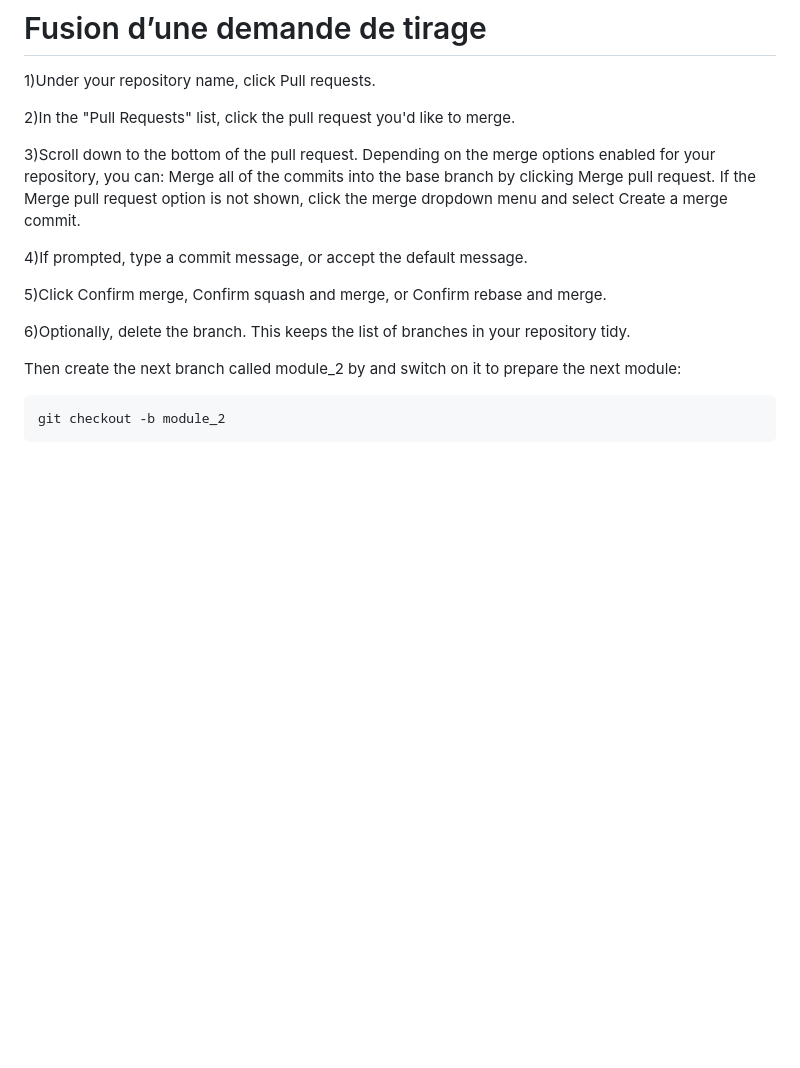
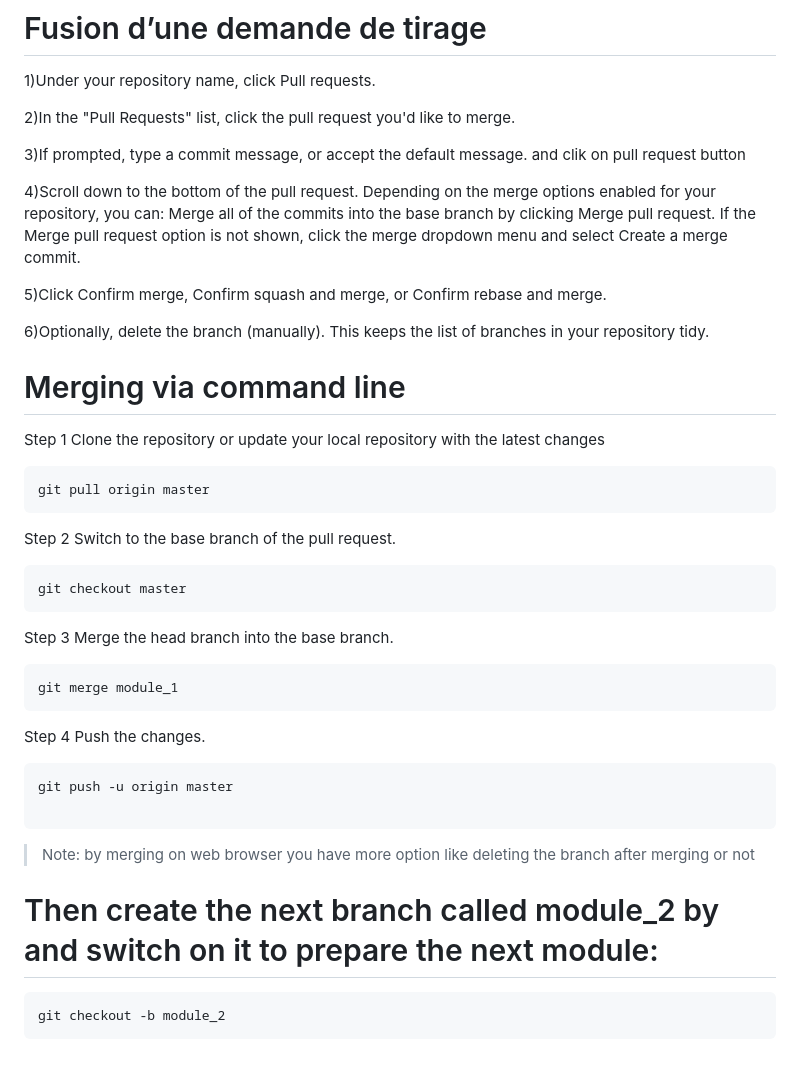
Before and after one commit to Musk-max/puddle, a Markdown page: module_1.md, the part around the change. GitHub-like rendering; blank space fills up the shorter version.

Commit message:
module_1  updating_again

````diff
--- a/module_1.md
+++ b/module_1.md
@@ -126,16 +126,37 @@ Vous ne pouvez pas fusionner un brouillon de demande de tirage. Pour plus d’in
 
 2)In the "Pull Requests" list, click the pull request you'd like to merge.
 
-3)Scroll down to the bottom of the pull request. Depending on the merge options enabled for your repository, you can:
+3)If prompted, type a commit message, or accept the default message.
+and clik on pull request button
+
+4)Scroll down to the bottom of the pull request. Depending on the merge options enabled for your repository, you can:
 Merge all of the commits into the base branch by clicking Merge pull request. If the Merge pull request option is not shown, click the merge dropdown menu and select Create a merge commit.
-
-4)If prompted, type a commit message, or accept the default message.
 
 5)Click Confirm merge, Confirm squash and merge, or Confirm rebase and merge.
 
-6)Optionally, delete the branch. This keeps the list of branches in your repository tidy.
+6)Optionally, delete the branch (manually). This keeps the list of branches in your repository tidy.
+# Merging via command line
+Step 1 Clone the repository or update your local repository with the latest changes
+```
+git pull origin master
+```
+Step 2 Switch to the base branch of the pull request.
+```
+git checkout master
+```
+Step 3 Merge the head branch into the base branch.
+```
+git merge module_1
+```
+Step 4 Push the changes.
+```
+git push -u origin master
 
-Then create the next branch called module_2 by and switch on it to prepare the next module:
+```
+
+> Note: by merging on web browser you have more option like deleting the branch after merging or not
+
+# Then create the next branch called module_2 by and switch on it to prepare the next module:
 ```
 git checkout -b module_2
 ```
````
